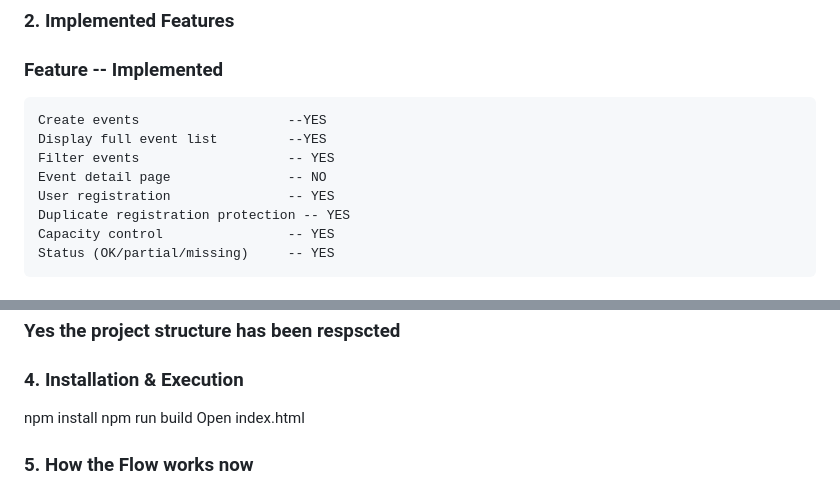
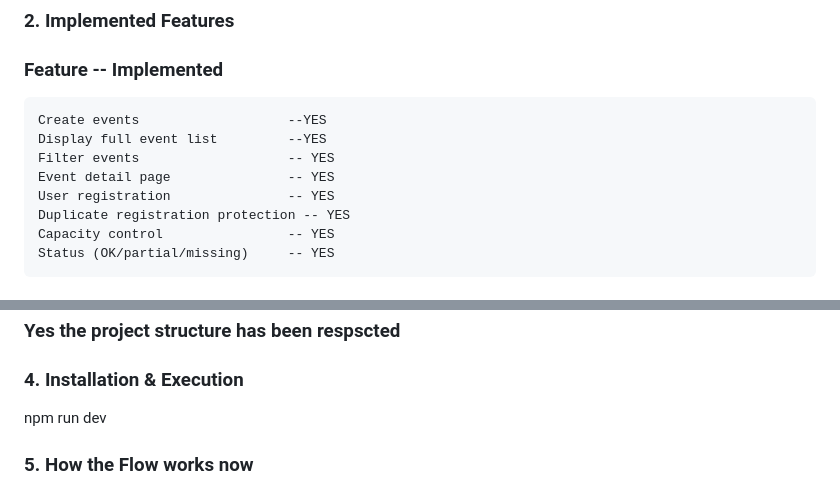
Before and after one commit to ABDOUL-MOUHSIN-CHOUAIB-CHERIF/TYpescript-Project, a Markdown page: README.md, 2 parts joined by grey strips. GitHub-like rendering.

```diff
--- a/README.md
+++ b/README.md
@@ -17,7 +17,7 @@
     Create events                   --YES
     Display full event list         --YES
     Filter events                   -- YES
-    Event detail page               -- NO
+    Event detail page               -- YES
     User registration               -- YES
     Duplicate registration protection -- YES
     Capacity control                -- YES
@@ -45,9 +45,7 @@ event-app/
  ### Yes the project structure has been respscted
 
 ### 4. Installation & Execution
-npm install
-npm run build
-Open index.html
+npm run dev
 
 ### 5. How the Flow works now
 
```
